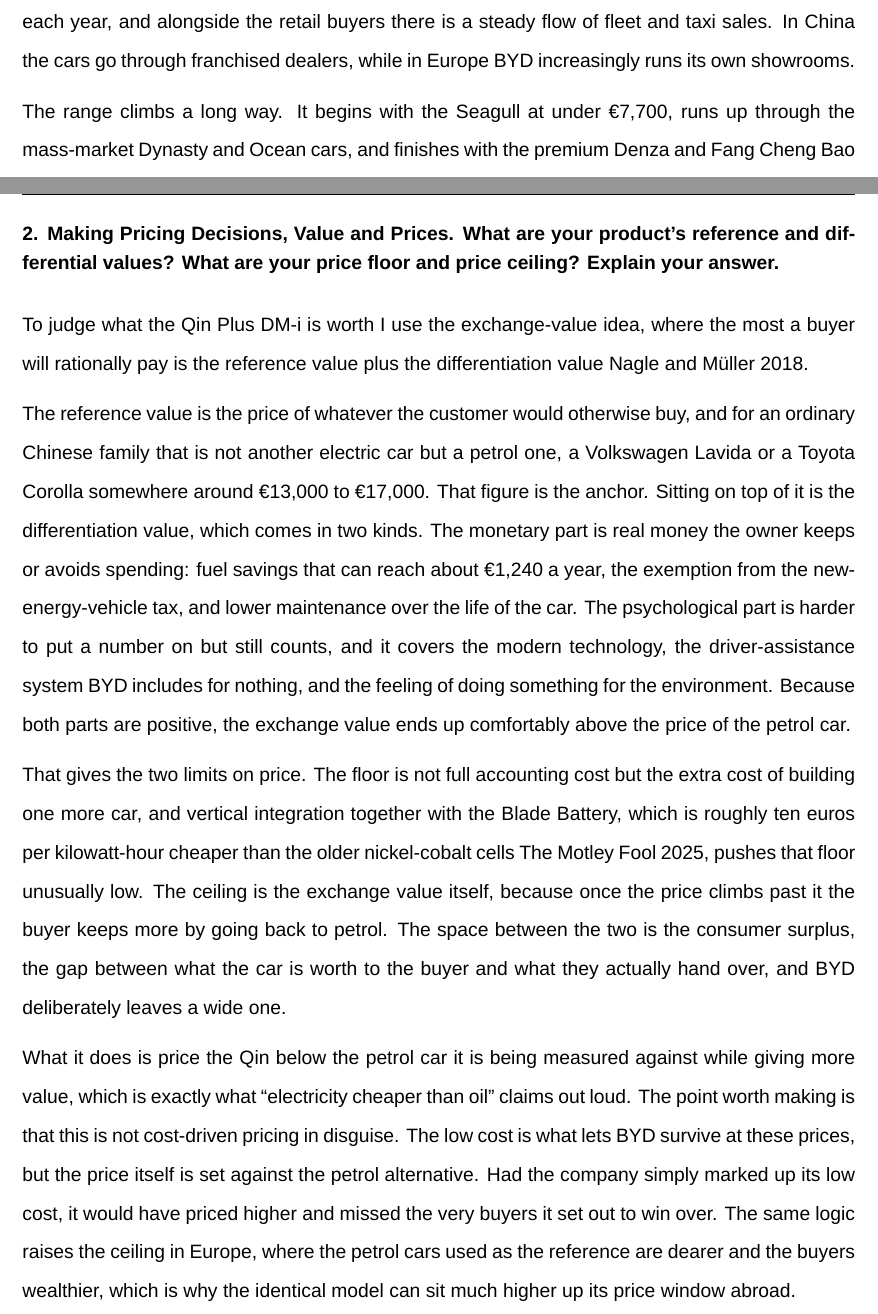
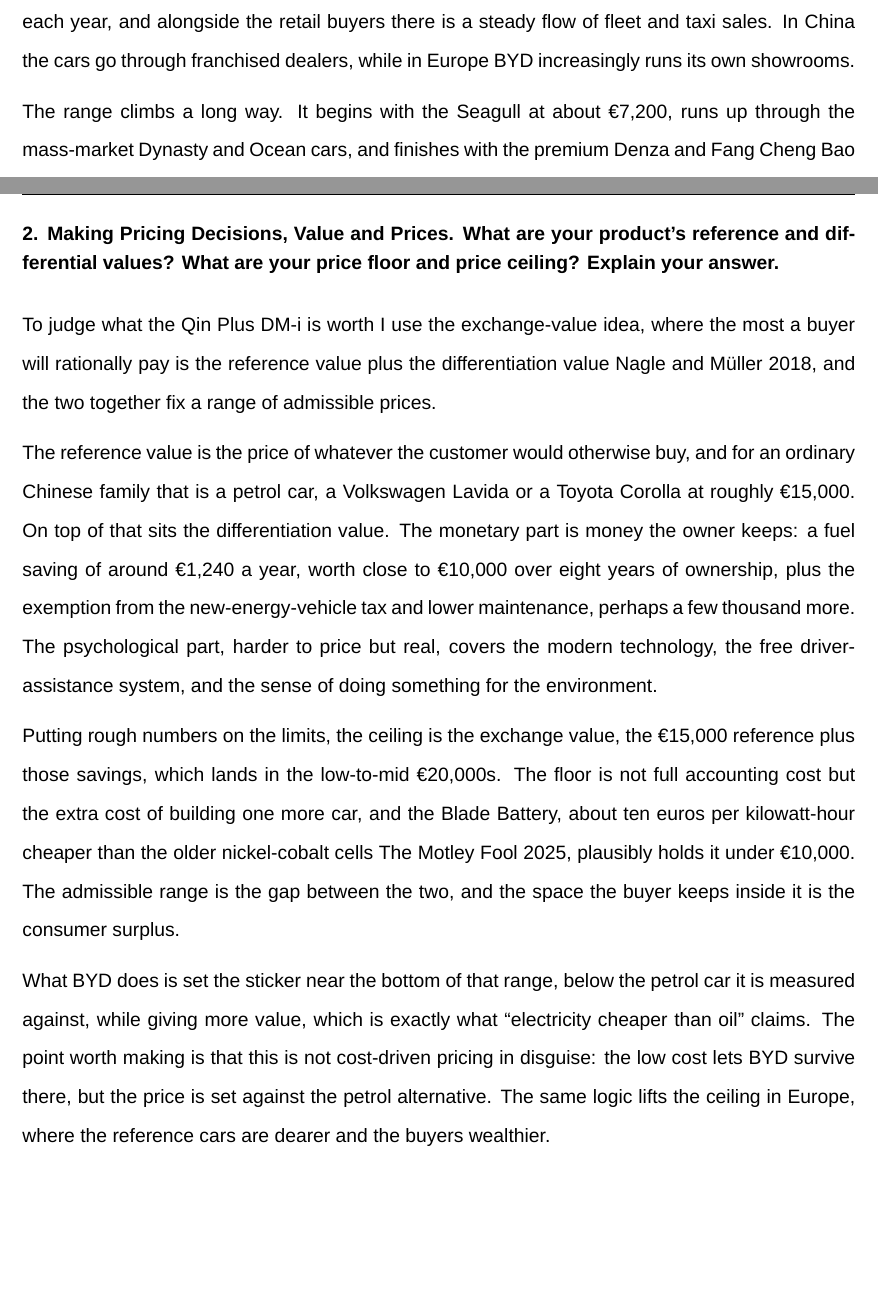
Before and after one commit to MarkusSkifter/Exam---Pricing-strategies, a LaTeX document (main.tex, which reads Afsnit/Q01_company.tex, Afsnit/Q02_value.tex): two parts of pages 2 and 3 of 14, joined at a grey line, cut so that both start at the same text, the shorter picture padded with empty space. Compiled offline with XeLaTeX; a missing font is replaced by an installed copy or a similar font.

Commit message:
Harmonize car figures; add admissible-price-range calc to Q2
Co-Authored-By: Claude Opus 4.8 <noreply@anthropic.com>

```diff
--- a/Afsnit/Q01_company.tex
+++ b/Afsnit/Q01_company.tex
@@ -4,6 +4,6 @@
 
 The customers are almost entirely private consumers, and the company sells worldwide rather than only at home. China is still the core market, but Europe and several emerging markets matter more each year, and alongside the retail buyers there is a steady flow of fleet and taxi sales. In China the cars go through franchised dealers, while in Europe BYD increasingly runs its own showrooms.
 
-The range climbs a long way. It begins with the Seagull at under \euro7{,}700, runs up through the mass-market Dynasty and Ocean cars, and finishes with the premium Denza and Fang Cheng Bao brands and the Yangwang badge at the very top, where the U9 reaches about \euro2.8 million \cite{electrekU9}. That is close to a 370-fold spread of prices under one roof.
+The range climbs a long way. It begins with the Seagull at about \euro7{,}200, runs up through the mass-market Dynasty and Ocean cars, and finishes with the premium Denza and Fang Cheng Bao brands and the Yangwang badge at the very top, where the U9 reaches about \euro2.8 million \cite{electrekU9}. That is close to a 370-fold spread of prices under one roof.
 
 For the answers that follow I concentrate on the BYD Qin Plus DM-i, the mass-market plug-in hybrid the company sells under the line ``electricity cheaper than oil'' \cite{carscoopsQin}, and I bring in the wider range only where a question needs it. Its rivals fall into three groups: Tesla as the direct global competitor, the petrol carmakers such as Toyota and Volkswagen that BYD is trying to convert, and the hundred or more domestic Chinese brands it is fighting in a long price war. Focusing on the Qin is convenient because it is the car that best shows BYD's central move, using a deep cost advantage to attack the petrol market on value rather than on price alone, and most of the questions below turn on that same idea.
--- a/Afsnit/Q02_value.tex
+++ b/Afsnit/Q02_value.tex
@@ -1,9 +1,9 @@
 \qhead{2. Making Pricing Decisions, Value and Prices. What are your product's reference and differential values? What are your price floor and price ceiling? Explain your answer.}
 
-To judge what the Qin Plus DM-i is worth I use the exchange-value idea, where the most a buyer will rationally pay is the reference value plus the differentiation value \cite{nagle2018}.
+To judge what the Qin Plus DM-i is worth I use the exchange-value idea, where the most a buyer will rationally pay is the reference value plus the differentiation value \cite{nagle2018}, and the two together fix a range of admissible prices.
 
-The reference value is the price of whatever the customer would otherwise buy, and for an ordinary Chinese family that is not another electric car but a petrol one, a Volkswagen Lavida or a Toyota Corolla somewhere around \euro13{,}000 to \euro17{,}000. That figure is the anchor. Sitting on top of it is the differentiation value, which comes in two kinds. The monetary part is real money the owner keeps or avoids spending: fuel savings that can reach about \euro1{,}240 a year, the exemption from the new-energy-vehicle tax, and lower maintenance over the life of the car. The psychological part is harder to put a number on but still counts, and it covers the modern technology, the driver-assistance system BYD includes for nothing, and the feeling of doing something for the environment. Because both parts are positive, the exchange value ends up comfortably above the price of the petrol car.
+The reference value is the price of whatever the customer would otherwise buy, and for an ordinary Chinese family that is a petrol car, a Volkswagen Lavida or a Toyota Corolla at roughly \euro15{,}000. On top of that sits the differentiation value. The monetary part is money the owner keeps: a fuel saving of around \euro1{,}240 a year, worth close to \euro10{,}000 over eight years of ownership, plus the exemption from the new-energy-vehicle tax and lower maintenance, perhaps a few thousand more. The psychological part, harder to price but real, covers the modern technology, the free driver-assistance system, and the sense of doing something for the environment.
 
-That gives the two limits on price. The floor is not full accounting cost but the extra cost of building one more car, and vertical integration together with the Blade Battery, which is roughly ten euros per kilowatt-hour cheaper than the older nickel-cobalt cells \cite{motleyfool2025}, pushes that floor unusually low. The ceiling is the exchange value itself, because once the price climbs past it the buyer keeps more by going back to petrol. The space between the two is the consumer surplus, the gap between what the car is worth to the buyer and what they actually hand over, and BYD deliberately leaves a wide one.
+Putting rough numbers on the limits, the ceiling is the exchange value, the \euro15{,}000 reference plus those savings, which lands in the low-to-mid \euro20{,}000s. The floor is not full accounting cost but the extra cost of building one more car, and the Blade Battery, about ten euros per kilowatt-hour cheaper than the older nickel-cobalt cells \cite{motleyfool2025}, plausibly holds it under \euro10{,}000. The admissible range is the gap between the two, and the space the buyer keeps inside it is the consumer surplus.
 
-What it does is price the Qin below the petrol car it is being measured against while giving more value, which is exactly what ``electricity cheaper than oil'' claims out loud. The point worth making is that this is not cost-driven pricing in disguise. The low cost is what lets BYD survive at these prices, but the price itself is set against the petrol alternative. Had the company simply marked up its low cost, it would have priced higher and missed the very buyers it set out to win over. The same logic raises the ceiling in Europe, where the petrol cars used as the reference are dearer and the buyers wealthier, which is why the identical model can sit much higher up its price window abroad.
+What BYD does is set the sticker near the bottom of that range, below the petrol car it is measured against, while giving more value, which is exactly what ``electricity cheaper than oil'' claims. The point worth making is that this is not cost-driven pricing in disguise: the low cost lets BYD survive there, but the price is set against the petrol alternative. The same logic lifts the ceiling in Europe, where the reference cars are dearer and the buyers wealthier.
```
Also changed, not shown: Afsnit/Q03_segmentation.tex (+1 -1 lines).
